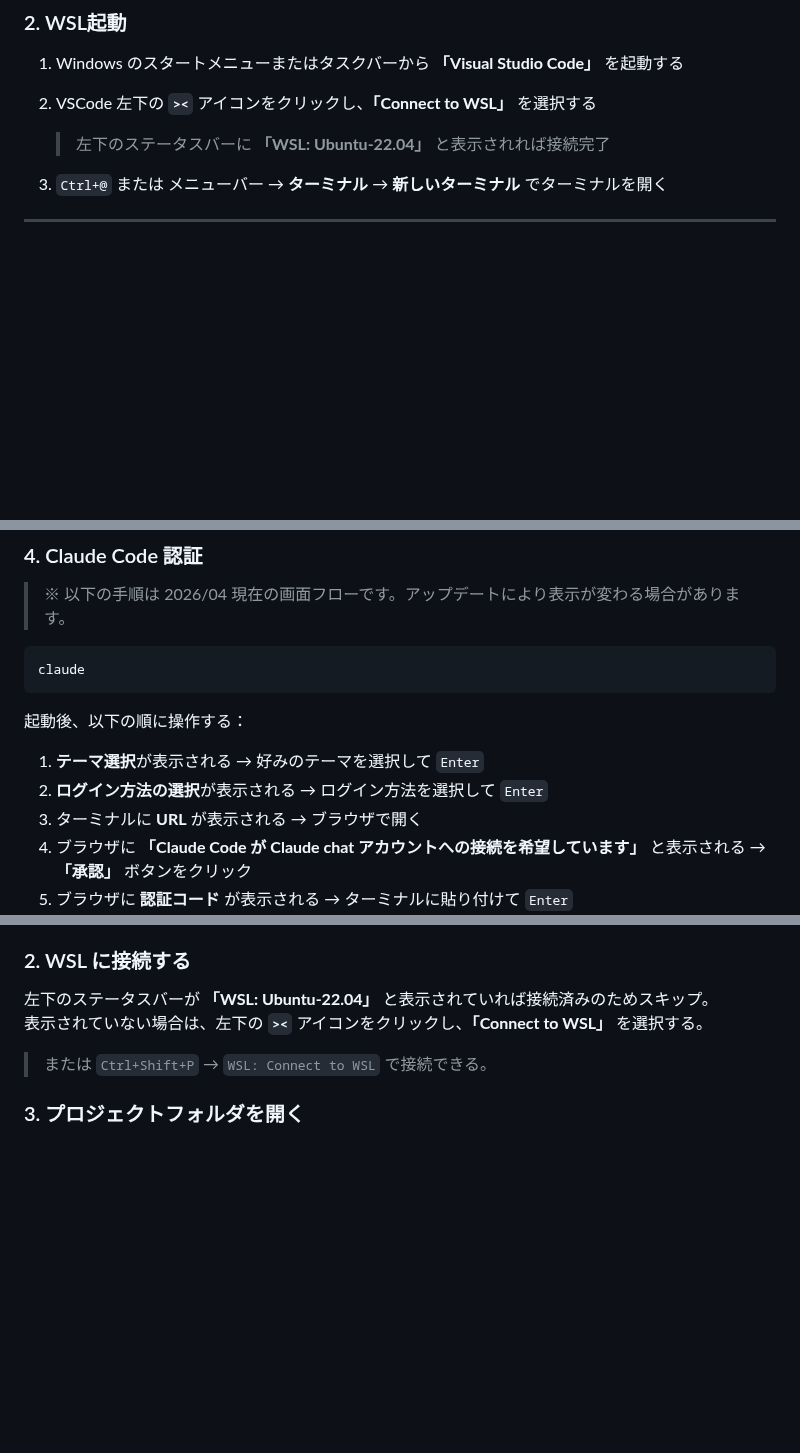
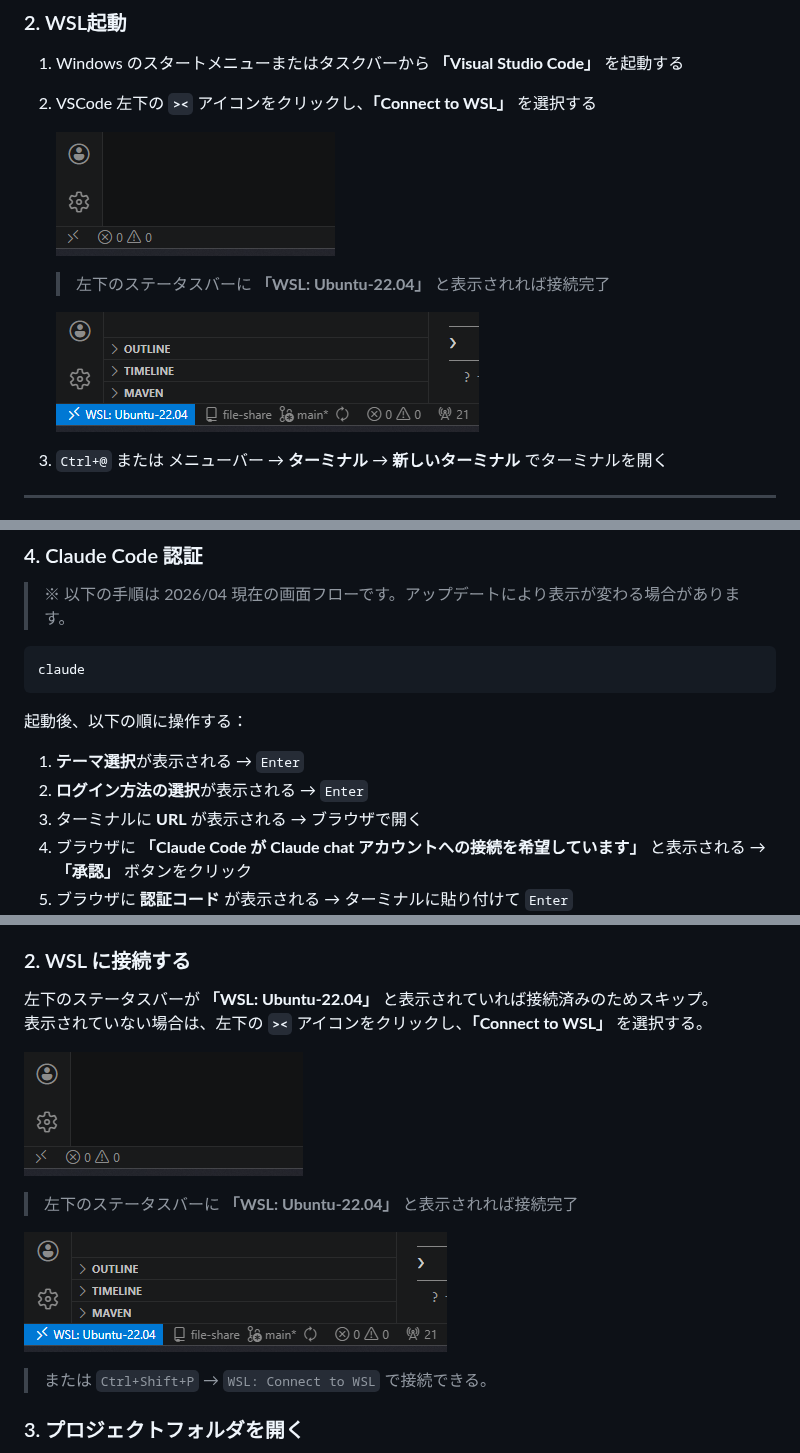
Before and after one commit to katyoid57/file-share, a Markdown page: 01_AccountSetup.md, 3 parts joined by grey strips. GitHub-like rendering; pictures changed too: images/AfterConnection.png (added), images/BeforeConnection.png (added); blank space fills up the shorter version.

Commit message:
fix: WSL接続手順に接続前後の画像を追加

```diff
--- a/01_AccountSetup.md
+++ b/01_AccountSetup.md
@@ -31,7 +31,11 @@ apd-gt-dpt@idenet.co.jp
 
 2. VSCode 左下の **`><`** アイコンをクリックし、**「Connect to WSL」** を選択する
 
+   ![接続前](images/BeforeConnection.png)
+
    > 左下のステータスバーに **「WSL: Ubuntu-22.04」** と表示されれば接続完了
+
+   ![接続後](images/AfterConnection.png)
 
 3. `Ctrl+@` または メニューバー → **ターミナル** → **新しいターミナル** でターミナルを開く
 
@@ -64,8 +68,8 @@ claude
 
 起動後、以下の順に操作する：
 
-1. **テーマ選択**が表示される → 好みのテーマを選択して `Enter`
-2. **ログイン方法の選択**が表示される → ログイン方法を選択して `Enter`
+1. **テーマ選択**が表示される → `Enter`
+2. **ログイン方法の選択**が表示される → `Enter`
 3. ターミナルに **URL** が表示される → ブラウザで開く
 4. ブラウザに **「Claude Code が Claude chat アカウントへの接続を希望しています」** と表示される → **「承認」** ボタンをクリック
 5. ブラウザに **認証コード** が表示される → ターミナルに貼り付けて `Enter`
@@ -152,6 +156,12 @@ Windows のスタートメニューまたはタスクバーから **「Visual St
 左下のステータスバーが **「WSL: Ubuntu-22.04」** と表示されていれば接続済みのためスキップ。
 表示されていない場合は、左下の **`><`** アイコンをクリックし、**「Connect to WSL」** を選択する。
 
+![接続前](images/BeforeConnection.png)
+
+> 左下のステータスバーに **「WSL: Ubuntu-22.04」** と表示されれば接続完了
+
+![接続後](images/AfterConnection.png)
+
 > または `Ctrl+Shift+P` → `WSL: Connect to WSL` で接続できる。
 
 ### 3. プロジェクトフォルダを開く
```
Also changed, not shown: other parts of 01_AccountSetup.md (+1 -1 lines).
